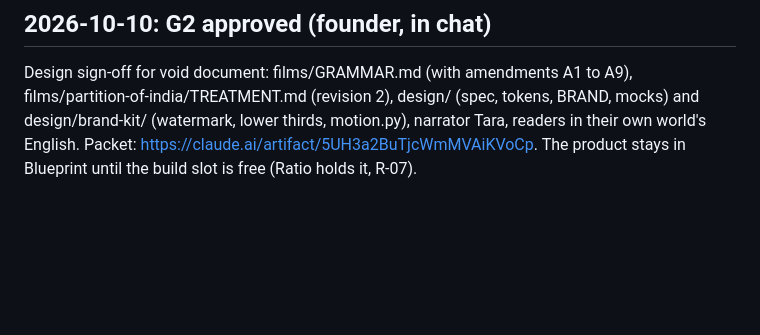
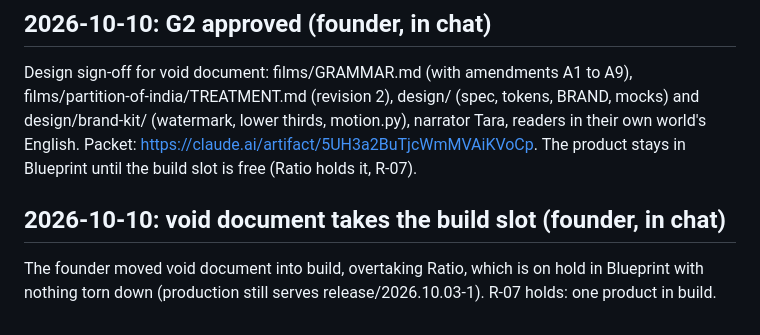
Before and after one commit to aacrit/document, a Markdown page: docs/DECISIONS.md, the part around the change. GitHub-like rendering; blank space fills up the shorter version.

Commit message:
docs: void document enters build (founder decision)
Co-Authored-By: Claude Opus 5.5 <noreply@anthropic.com>
Claude-Session: https://claude.ai/code/session_01CjFRJWVTjzy9KkZ3Vfvcxx

```diff
--- a/docs/DECISIONS.md
+++ b/docs/DECISIONS.md
@@ -68,3 +68,6 @@ Narrator: Orpheus 3B "tara", the same voice as void history, for every void docu
 
 ## 2026-10-10: G2 approved (founder, in chat)
 Design sign-off for void document: films/GRAMMAR.md (with amendments A1 to A9), films/partition-of-india/TREATMENT.md (revision 2), design/ (spec, tokens, BRAND, mocks) and design/brand-kit/ (watermark, lower thirds, motion.py), narrator Tara, readers in their own world's English. Packet: https://claude.ai/artifact/5UH3a2BuTjcWmMVAiKVoCp. The product stays in Blueprint until the build slot is free (Ratio holds it, R-07).
+
+## 2026-10-10: void document takes the build slot (founder, in chat)
+The founder moved void document into build, overtaking Ratio, which is on hold in Blueprint with nothing torn down (production still serves release/2026.10.03-1). R-07 holds: one product in build.
```
